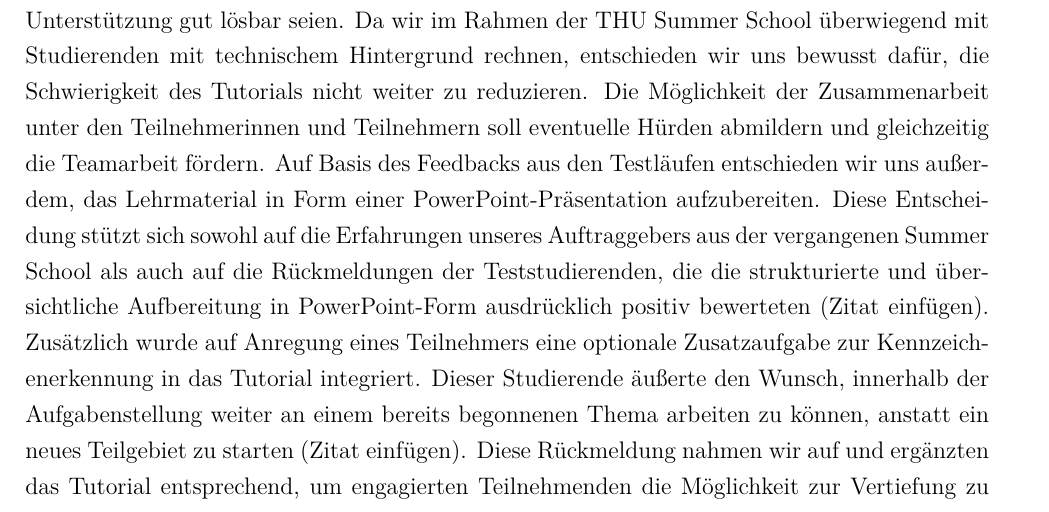
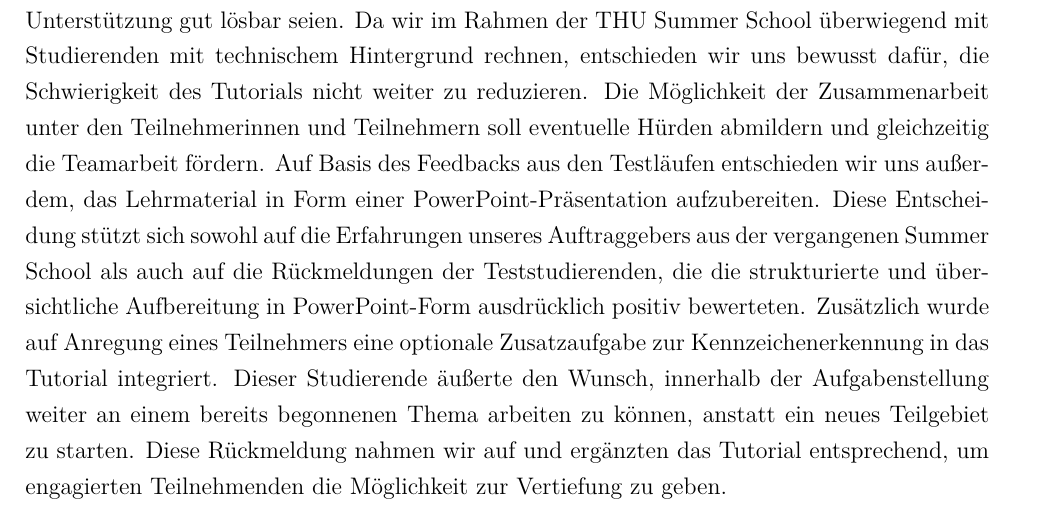
Before and after one commit to TOPR-yoloteam/YOLO, a LaTeX document (src/final_report/main.tex, which reads src/final_report/content/ergebnis.tex): part of page 16 of 22, cut so that both start at the same text. Compiled offline with pdfLaTeX.

Commit message:
Kleine anpassungen am text

```diff
--- a/src/final_report/content/ergebnis.tex
+++ b/src/final_report/content/ergebnis.tex
@@ -10,8 +10,8 @@ Bei den Teilnehmenden mit technischem Hintergrund, bestehend aus drei Informatik
 Da wir im Rahmen der THU Summer School überwiegend mit Studierenden mit technischem Hintergrund rechnen, entschieden wir uns bewusst dafür, die Schwierigkeit des Tutorials nicht weiter zu reduzieren.
  Die Möglichkeit der Zusammenarbeit unter den Teilnehmerinnen und Teilnehmern soll eventuelle Hürden abmildern und gleichzeitig die Teamarbeit fördern.
 Auf Basis des Feedbacks aus den Testläufen entschieden wir uns außerdem, das Lehrmaterial in Form einer PowerPoint-Präsentation aufzubereiten.
- Diese Entscheidung stützt sich sowohl auf die Erfahrungen unseres Auftraggebers aus der vergangenen Summer School als auch auf die Rückmeldungen der Teststudierenden, die die strukturierte und übersichtliche Aufbereitung in PowerPoint-Form ausdrücklich positiv bewerteten (Zitat einfügen).
+ Diese Entscheidung stützt sich sowohl auf die Erfahrungen unseres Auftraggebers aus der vergangenen Summer School als auch auf die Rückmeldungen der Teststudierenden, die die strukturierte und übersichtliche Aufbereitung in PowerPoint-Form ausdrücklich positiv bewerteten.
 Zusätzlich wurde auf Anregung eines Teilnehmers eine optionale Zusatzaufgabe zur Kennzeichenerkennung in das Tutorial integriert.
- Dieser Studierende äußerte den Wunsch, innerhalb der Aufgabenstellung weiter an einem bereits begonnenen Thema arbeiten zu können, anstatt ein neues Teilgebiet zu starten (Zitat einfügen).
+ Dieser Studierende äußerte den Wunsch, innerhalb der Aufgabenstellung weiter an einem bereits begonnenen Thema arbeiten zu können, anstatt ein neues Teilgebiet zu starten.
  Diese Rückmeldung nahmen wir auf und ergänzten das Tutorial entsprechend, um engagierten Teilnehmenden die Möglichkeit zur Vertiefung zu geben.
 \subsection{Fehlerquellen und potentielle Optimierungen}
```
